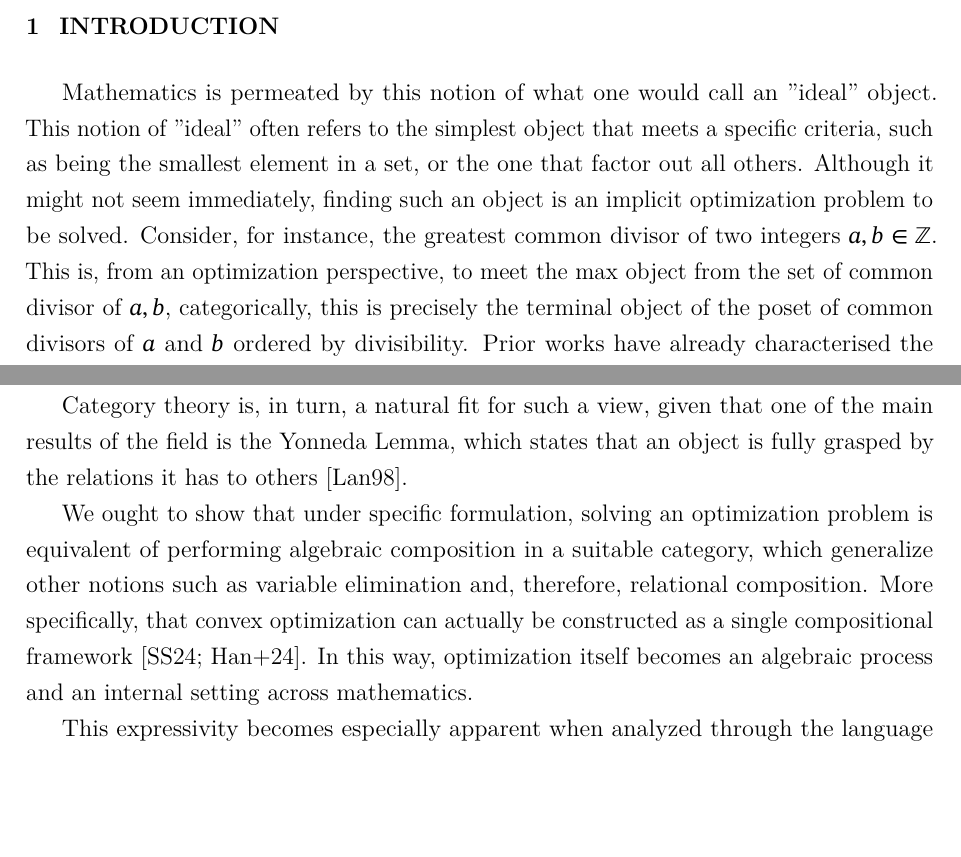
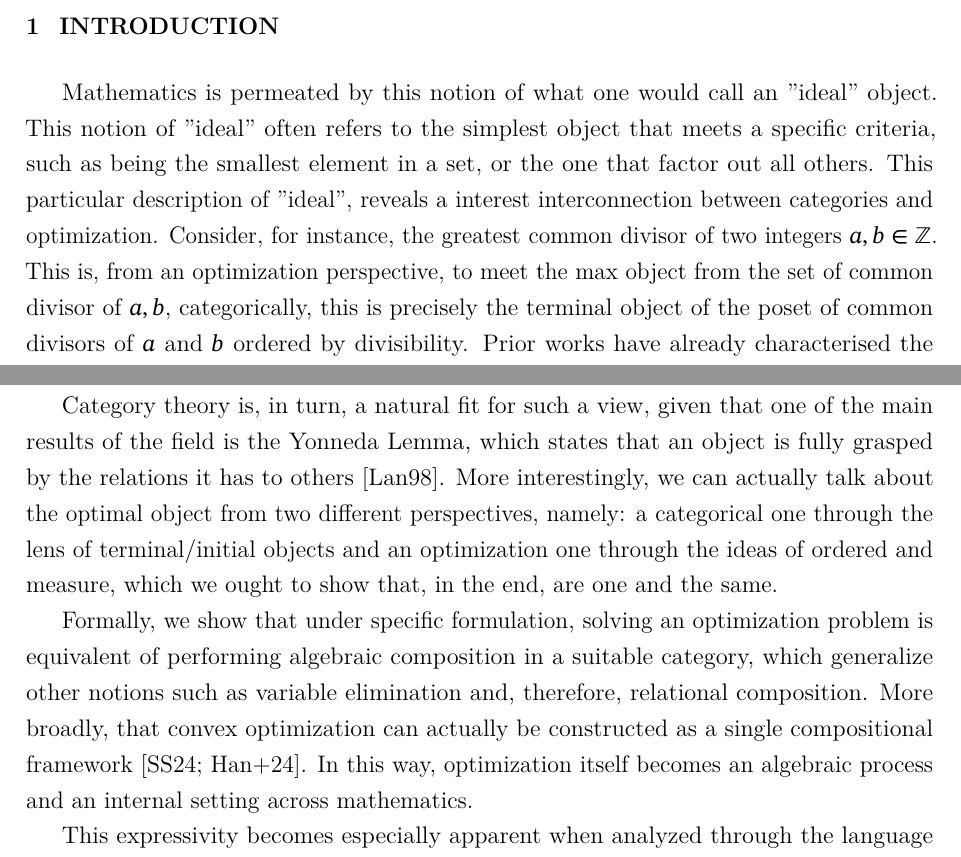
Before and after one commit to brunoCCOS/glp, a LaTeX thesis (main.tex, which reads sections/introduction.tex): two parts of page 7 of 62, joined at a grey line, cut so that both start at the same text, the shorter picture padded with empty space. The pictures show the PDF file main.pdf that the author committed with the source.

Commit message:
refine introduction

```diff
--- a/sections/introduction.tex
+++ b/sections/introduction.tex
@@ -5,9 +5,8 @@ would call an "ideal" object. This notion of "ideal" often refers to the
 simplest object that meets a specific criteria,
 such as being the smallest element in a set,
 or the one that factor out all others.
-Although it might not seem immediately,
-finding such an object is
-an implicit optimization problem to be solved.
+This particular description of "ideal", reveals a interest
+interconnection between categories and optimization.
 Consider, for instance, the greatest common divisor of two integers
 $a, b \in \mathbb{Z}$. This is, from an optimization perspective,
 to meet the max object from the set of common divisor of $a,b$,
@@ -28,19 +27,24 @@ mathematics, and therefore optimization, can be understood within a
 relational framework.
 By relation, we mean any logical proposition of the
 form $xRy$. This notion sits within the set-theoretic
-foundation of mathematics, under the interpretation of a subset $S \subset X \times Y$, which is, in turn, a generalization
+foundation of mathematics, under the interpretation of a
+subset $S \subset X \times Y$, which is, in turn, a generalization
 of maps between spaces.
 
 Category theory is, in turn, a natural fit for such a view, given that
 one of the main results of the field is the Yonneda Lemma,
 which states that an object is fully grasped
-by the relations it has to others \cite{maclane1998categories}.
+by the relations it has to others \cite{maclane1998categories}. More interestingly,
+we can actually talk about the optimal object from two different perspectives,
+namely: a categorical one through the lens of terminal/initial objects and an
+optimization one through the ideas of ordered and measure,
+which we ought to show that, in the end, are one and the same.
 
-We ought to show that under specific formulation,
+Formally, we show that under specific formulation,
 solving an optimization problem is equivalent of performing algebraic
 composition in a suitable category, which generalize other notions
 such as variable elimination and, therefore, relational composition.
-More specifically, that convex optimization can actually
+More broadly, that convex optimization can actually
 be constructed as a single
 compositional framework \cite{stein2024compositional, hanks2024compositionalopt}.
 In this way, optimization itself becomes an algebraic
```
Also changed, not shown: sections/conclusion.tex (+2 -1 lines), main.pdf.
